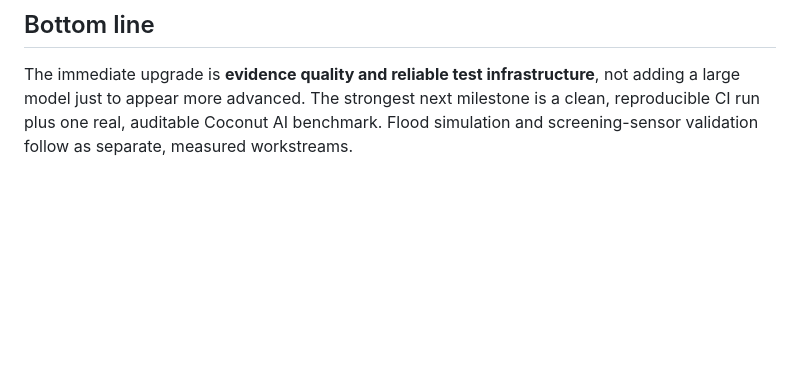
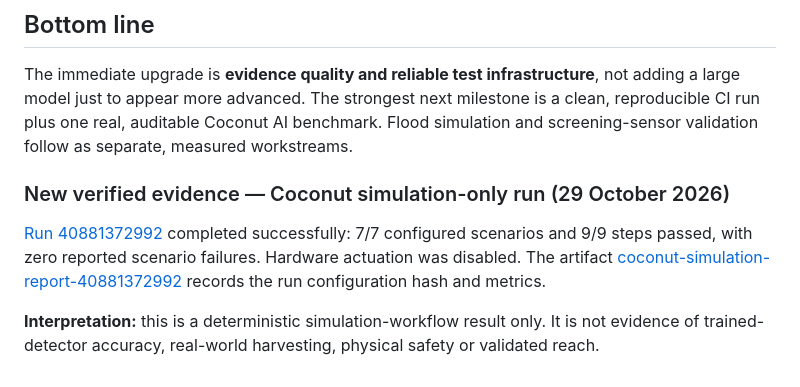
Before and after one commit to Pui89/Pui89.github.io, a Markdown page: PUI89_MASTER_ROADMAP.md, the part around the change. Drawn GitHub-style; blank space fills up the shorter version.

Commit message:
Record Coconut simulation evidence and next gates

```diff
--- a/PUI89_MASTER_ROADMAP.md
+++ b/PUI89_MASTER_ROADMAP.md
@@ -200,3 +200,10 @@
 ## Bottom line
 
 The immediate upgrade is **evidence quality and reliable test infrastructure**, not adding a large model just to appear more advanced. The strongest next milestone is a clean, reproducible CI run plus one real, auditable Coconut AI benchmark. Flood simulation and screening-sensor validation follow as separate, measured workstreams.
+
+
+### New verified evidence — Coconut simulation-only run (29 October 2026)
+
+[Run 40881372992](https://github.com/Pui89/Coconut-Harvest-AI/actions/runs/40881372992) completed successfully: 7/7 configured scenarios and 9/9 steps passed, with zero reported scenario failures. Hardware actuation was disabled. The artifact [coconut-simulation-report-40881372992](https://github.com/Pui89/Coconut-Harvest-AI/actions/runs/40881372992/artifacts/12901050654) records the run configuration hash and metrics.
+
+**Interpretation:** this is a deterministic simulation-workflow result only. It is not evidence of trained-detector accuracy, real-world harvesting, physical safety or validated reach.
```
